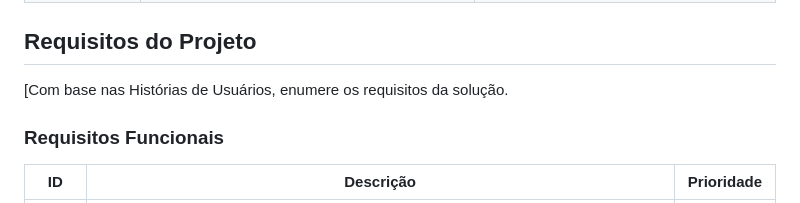
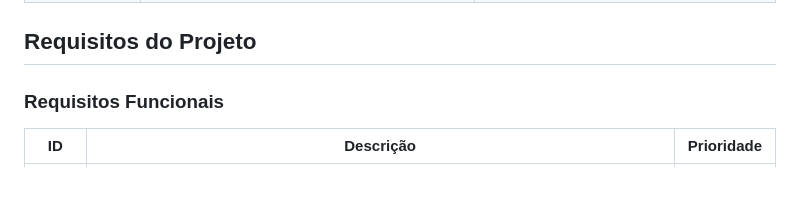
Before and after one commit to ICEI-PUC-Minas-PMV-ADS/pmv-ads-2024-1-e1-proj-web-t3-equipe05-mercado-fornecedor, a Markdown page: documentos/02-Especificação do Projeto.md, the part around the change. Rendered like a GitHub page.

```diff
--- a/documentos/02-Especificação do Projeto.md
+++ b/documentos/02-Especificação do Projeto.md
@@ -56,7 +56,7 @@
 
 ## Requisitos do Projeto
 
-[Com base nas Histórias de Usuários, enumere os requisitos da solução.
+
 
 ### Requisitos Funcionais
 
```
